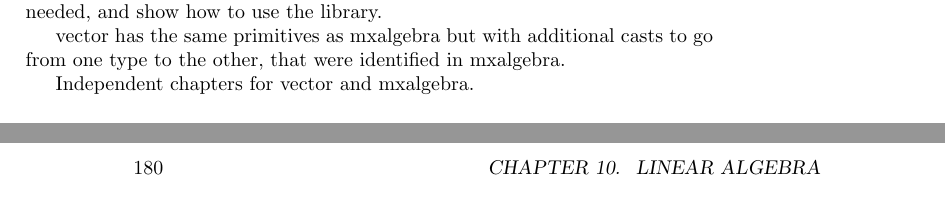
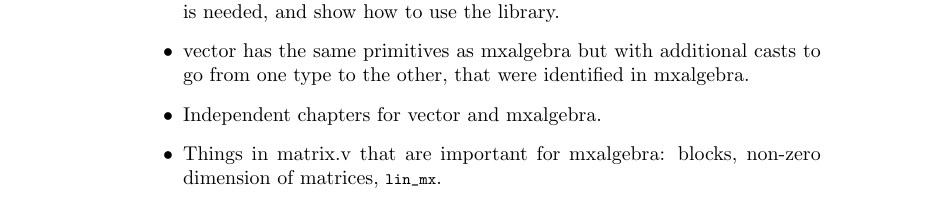
Before and after one commit to math-comp/mcb, a LaTeX thesis (tex/main.tex, which reads tex/chLinalg.tex): two parts of pages 177 and 180 of 206 before the commit and part of page 178 of 206 after it, the two joined at a grey line, cut so that both start at the same text. Compiled offline with pdfLaTeX.

Commit message:
more discussion notes + itemize for them

```diff
--- a/tex/chLinalg.tex
+++ b/tex/chLinalg.tex
@@ -43,18 +47,18 @@ How to use mxalgebra and vector spaces.
+\item   Take three folklore statements and show the bricks. Be in a goal
+  where it is needed, and show how to use the library.
 
 
-Incomplete basis theorem: Not a theorem in the library but provided in
-kits.
-
-Take three folklore statements and show the bricks. Be in a goal where
-it is needed, and show how to use the library.
+\item   vector has the same primitives as mxalgebra but with additional
+  casts to go from one type to the other, that were identified in
+  mxalgebra.
 
 
-vector has the same primitives as mxalgebra but with additional casts
-to go from one type to the other, that were identified in mxalgebra.
+\item   Independent chapters for vector and mxalgebra.
 
+\item   Things in matrix.v that are important for mxalgebra: blocks,
+  non-zero dimension of matrices, \C{lin_mx}.
 
-Independent chapters for vector and mxalgebra.
-
+\end{itemize}
 END OF TODO
 
 
```
Also changed, not shown: tex/chLinalg.tex (22 more changed lines).
